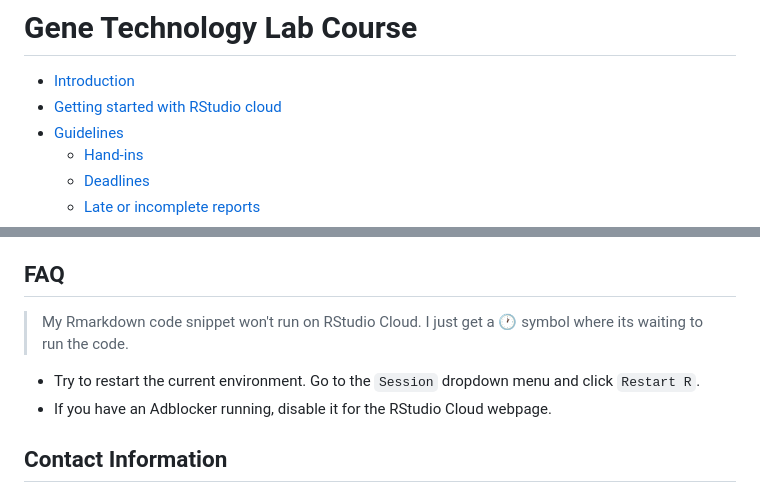
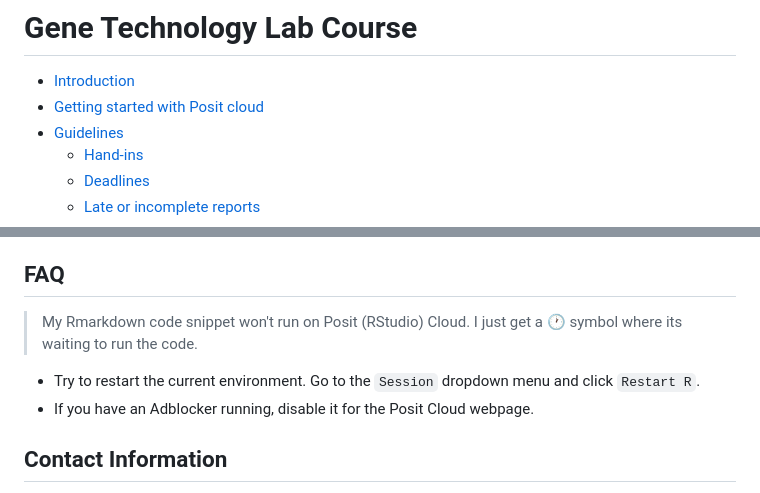
Before and after one commit to almaan/genetech, a Markdown page: README.md, 2 parts joined by grey strips. Drawn GitHub-style.

Commit message:
change from rstudio to posit cloud

```diff
--- a/README.md
+++ b/README.md
@@ -1,7 +1,7 @@
 # Gene Technology Lab Course
 
 - [Introduction](#introduction)
-- [Getting started with RStudio cloud](#getting-started-with-rstudio-cloud)
+- [Getting started with Posit cloud](#getting-started-with-posit-cloud)
 - [Guidelines](#guidelines)
     - [Hand-ins](#hand-ins)
     - [Deadlines](#deadlines)
@@ -186,10 +186,10 @@ preferred ways of learning.
 
 ## FAQ
 
-> My Rmarkdown code snippet won't run on RStudio Cloud. I just get a :clock1: symbol where its waiting to run the code.
+> My Rmarkdown code snippet won't run on Posit (RStudio) Cloud. I just get a :clock1: symbol where its waiting to run the code.
 
 - Try to restart the current environment. Go to the `Session` dropdown menu and click `Restart R`.
-- If you have an Adblocker running, disable it for the RStudio Cloud webpage.
+- If you have an Adblocker running, disable it for the Posit Cloud webpage.
 
 ## Contact Information
 
```
Also changed, not shown: cb2040.md (+2 -2 lines).
